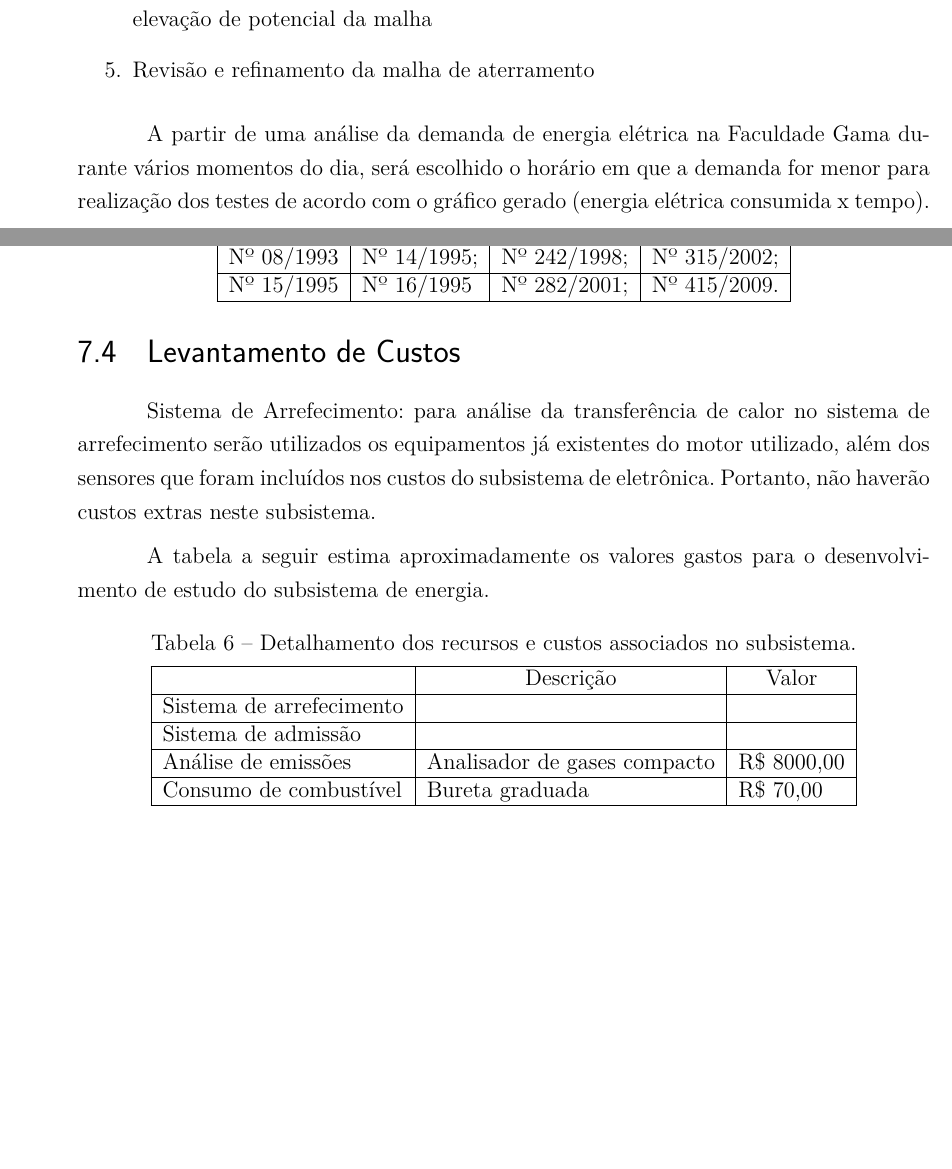
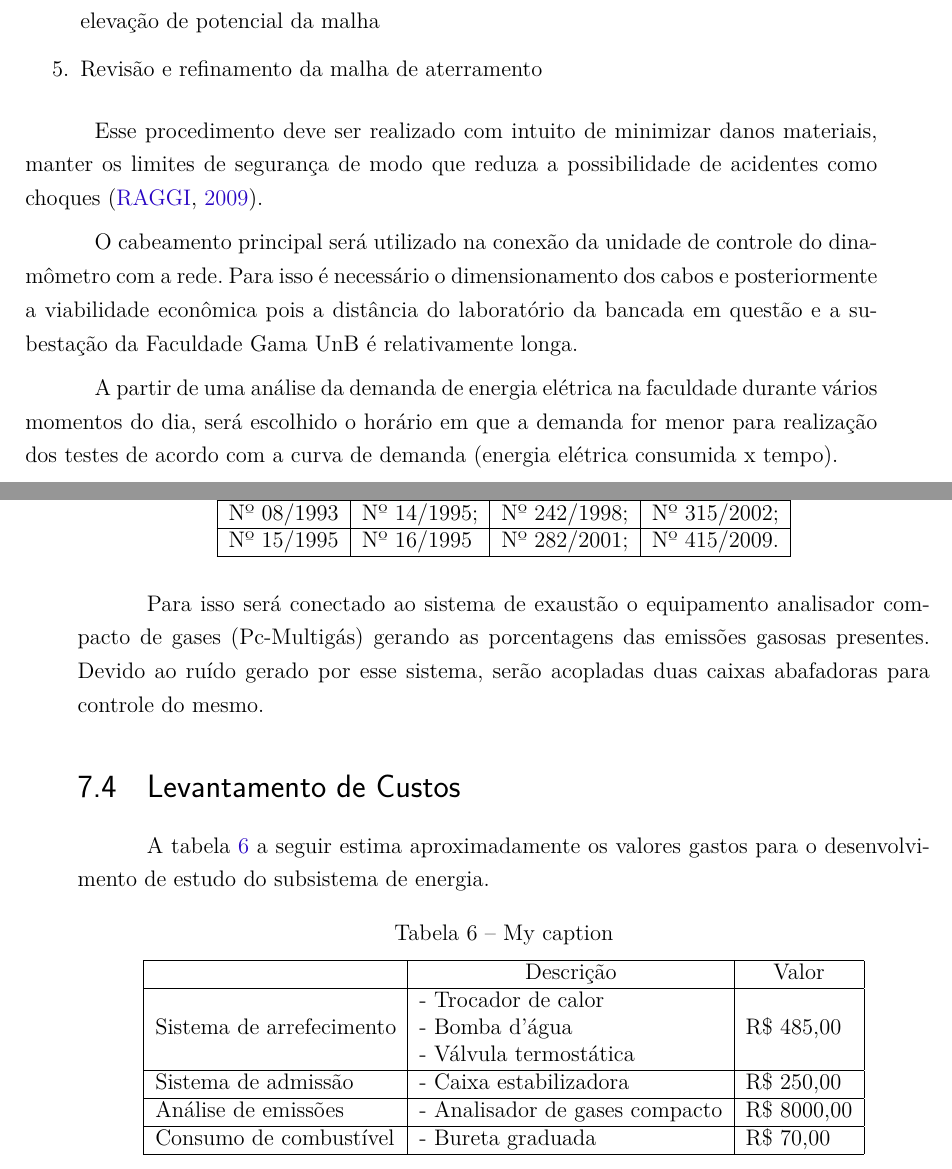
Before and after one commit to omarfariajr/mps-farmanager, a LaTeX thesis (tcc.tex, which reads editaveis/subenergia.tex): two parts of pages 71 and 73 of 93 before the commit and two parts of pages 72 and 73 of 93 after it, joined at a grey line, cut so that both start at the same text, the shorter picture padded with empty space. Compiled offline with pdfLaTeX.

Commit message:
Finalizando Projeto de Energia

```diff
--- a/editaveis/subenergia.tex
+++ b/editaveis/subenergia.tex
@@ -86,7 +89,11 @@ O projeto de aterramento se resume nas seguintes etapas:
 	\item Revisão e refinamento da malha de aterramento
 \end{enumerate}
 
-A partir de uma análise da demanda de energia elétrica na Faculdade Gama durante vários momentos do dia, será escolhido o horário em que a demanda for menor para realização dos testes de acordo com o gráfico gerado (energia elétrica consumida x tempo).
+Esse procedimento deve ser realizado com intuito de minimizar danos materiais, manter os limites de segurança de modo que reduza a possibilidade de acidentes como choques \cite{raggi2009}.
+
+O cabeamento principal será utilizado na conexão da unidade de controle do dinamômetro com a rede. Para isso é necessário o dimensionamento dos cabos e posteriormente a viabilidade econômica pois a distância do laboratório da bancada em questão e a subestação da Faculdade Gama UnB é relativamente longa.
+
+A partir de uma análise da demanda de energia elétrica na faculdade durante vários momentos do dia, será escolhido o horário em que a demanda for menor para realização dos testes de acordo com a curva de demanda (energia elétrica consumida x tempo).
 
 \subsection{Análise de teste}
 
@@ -120,22 +127,22 @@ O órgão que delimita os limites legais de emissões veiculares, no Brasil, é
 	\end{tabular}
 \end{table}
 
+Para isso será conectado ao sistema de exaustão o equipamento analisador compacto de gases (Pc-Multigás) gerando as porcentagens das emissões gasosas presentes. Devido ao ruído gerado por esse sistema, serão acopladas duas caixas abafadoras para controle do mesmo.
+
 \section{Levantamento de Custos}
 
-Sistema de Arrefecimento: para análise da transferência de calor no sistema de arrefecimento serão utilizados os equipamentos já existentes do motor utilizado, além dos sensores que foram incluídos nos custos do subsistema de eletrônica. Portanto, não haverão custos extras neste subsistema.
-
-A tabela a seguir estima aproximadamente os valores gastos para o desenvolvimento de estudo do subsistema de energia.
+A tabela \ref{tabelaDeValores} a seguir estima aproximadamente os valores gastos para o desenvolvimento de estudo do subsistema de energia.
 
 \begin{table}[h!]
 	\centering
-	\caption{Detalhamento dos recursos e custos associados no subsistema.}
-	\label{detalhamentoRecursos}
+	\caption{My caption}
+	\label{tabelaDeValores}
 	\begin{tabular}{|l|l|l|}
 		\hline
-		\multicolumn{1}{|c|}{}   & \multicolumn{1}{c|}{Descrição} & \multicolumn{1}{c|}{Valor} \\ \hline
-		Sistema de arrefecimento &                                &                            \\ \hline
-		Sistema de admissão      &                                &                            \\ \hline
-		Análise de emissões      & Analisador de gases compacto   & R\$ 8000,00                 \\ \hline
-		Consumo de combustível   & Bureta graduada                & R\$ 70,00                   \\ \hline
+		\multicolumn{1}{|c|}{}   & \multicolumn{1}{c|}{Descrição}                                                                        	& \multicolumn{1}{c|}{Valor} \\ \hline
+		Sistema de arrefecimento & \begin{tabular}[c]{@{}l@{}}- Trocador de calor\\ - Bomba d’água\\ - Válvula termostática\end{tabular} & R\$ 485,00                  \\ \hline
+		Sistema de admissão      & - Caixa estabilizadora                                                                                		& R\$ 250,00                  \\ \hline
+		Análise de emissões      & - Analisador de gases compacto                                                                        		& R\$ 8000,00                 \\ \hline
+		Consumo de combustível   & - Bureta graduada                                                                                     		& R\$ 70,00                   \\ \hline
 	\end{tabular}
 \end{table}
```
Also changed, not shown: bibliografia.bib (+14 -0 lines), editaveis/subenergia.tex (23 more changed lines).
